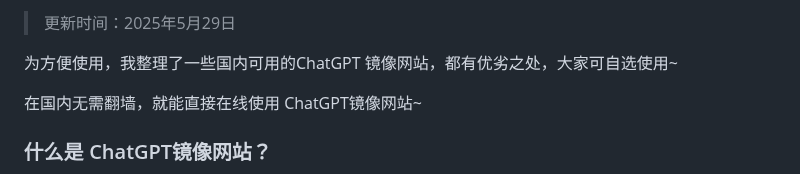
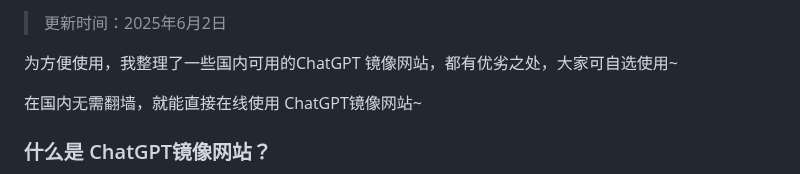
Before and after one commit to vbosoxo/chatgpt-website-zhongwen, a Markdown page: README.md, the part around one of its changes. Drawn GitHub-style.

```diff
--- a/README.md
+++ b/README.md
@@ -2,5 +2,5 @@
 
-> 更新时间：2025年5月29日
+> 更新时间：2025年6月2日
 
 为方便使用，我整理了一些国内可用的ChatGPT 镜像网站，都有优劣之处，大家可自选使用~
 
```
Also changed, not shown: other parts of README.md (+1 -1 lines).
